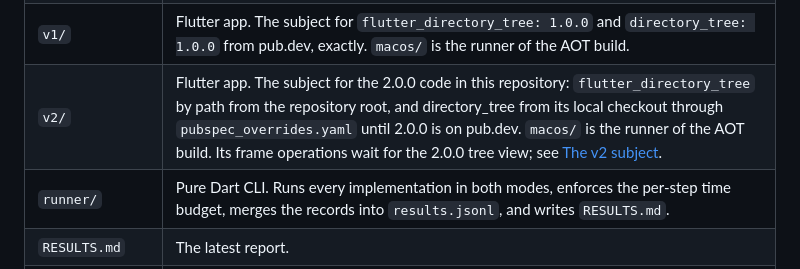
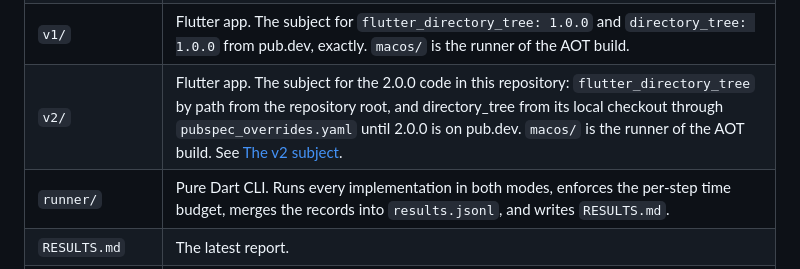
Before and after one commit to omar-hanafy/flutter_directory_tree, a Markdown page: benchmark/README.md, the part around the change. GitHub-like rendering.

Commit message:
docs(benchmark): drop the note that the v2 frame operations wait for the view

```diff
--- a/benchmark/README.md
+++ b/benchmark/README.md
@@ -15,7 +15,7 @@ package with its own `pubspec.yaml`, `pubspec.lock`, and
 | `workloads/` | Pure Dart. The seeded path generator ported from directory_tree's benchmarks (same algorithm, seeds, and fingerprints), the operation catalog, the line protocol between the processes and the runner, and `WorkloadExpectations`, the counts every operation must report. |
 | `harness/` | Flutter. The `BenchSubject` interface, the driver (warm-up and timed runs, frame timing, JSON lines), and the two entry points: `defineJitBenchmark` (a widget test) and `runAotBenchmark` (an app that exits when it is done). |
 | `v1/` | Flutter app. The subject for `flutter_directory_tree: 1.0.0` and `directory_tree: 1.0.0` from pub.dev, exactly. `macos/` is the runner of the AOT build. |
-| `v2/` | Flutter app. The subject for the 2.0.0 code in this repository: `flutter_directory_tree` by path from the repository root, and directory_tree from its local checkout through `pubspec_overrides.yaml` until 2.0.0 is on pub.dev. `macos/` is the runner of the AOT build. Its frame operations wait for the 2.0.0 tree view; see [The v2 subject](#the-v2-subject). |
+| `v2/` | Flutter app. The subject for the 2.0.0 code in this repository: `flutter_directory_tree` by path from the repository root, and directory_tree from its local checkout through `pubspec_overrides.yaml` until 2.0.0 is on pub.dev. `macos/` is the runner of the AOT build. See [The v2 subject](#the-v2-subject). |
 | `runner/` | Pure Dart CLI. Runs every implementation in both modes, enforces the per-step time budget, merges the records into `results.jsonl`, and writes `RESULTS.md`. |
 | `RESULTS.md` | The latest report. |
 | `results.jsonl` | Every stored record, one JSON object per line (the source of `RESULTS.md`). |
```
